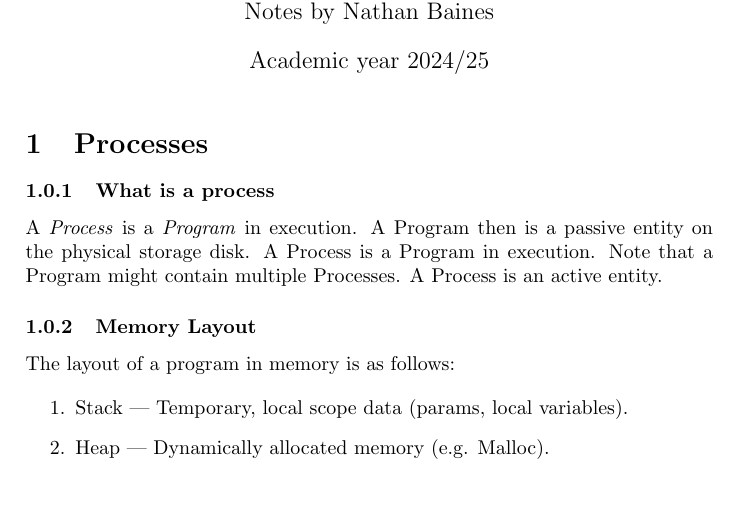
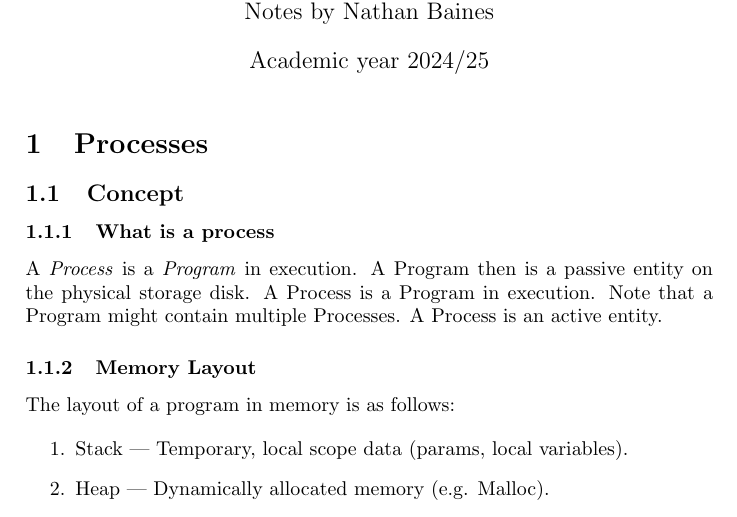
Before and after one commit to Nathcat/Lecture-Notes, a LaTeX document (Year 2/Operating Systems/Operating Systems.tex, which reads Year 2/Operating Systems/Processes/Concept.tex): part of page 1 of 2, cut so that both start at the same text, the shorter picture padded with empty space. Compiled offline with pdfLaTeX.

Commit message:
G6059 Changed subsection format

```diff
--- a/Year 2/Operating Systems/Processes/Concept.tex
+++ b/Year 2/Operating Systems/Processes/Concept.tex
@@ -1,3 +1,5 @@
+\subsection{Concept}
+
 \subsubsection{What is a process}
 
 A \textit{Process} is a \textit{Program} in execution. A Program then is a passive entity
```
